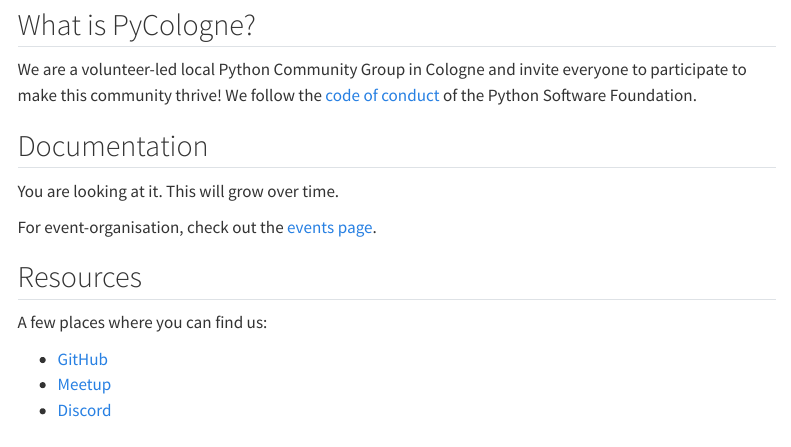
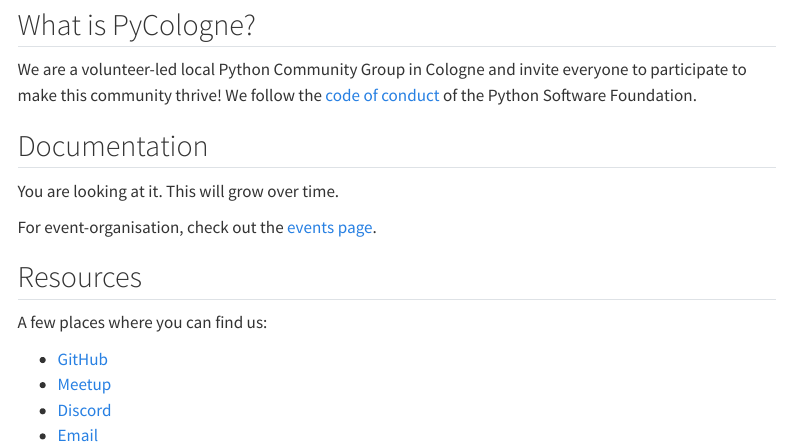
Before and after one commit to pycologne-group/community-organisation, a Quarto document (docs/index.qmd): the page in a window 1100 px wide, from 250 px down. Rendered offline with R 4.5, knitr and Pandoc in place of Quarto, with nearby package versions; menus at the side of the page are left out.

Commit message:
chore: mailto reference on website landing page

```diff
--- a/docs/index.qmd
+++ b/docs/index.qmd
@@ -27,3 +27,4 @@
 -   [GitHub](https://github.com/pycologne-group)
 -   [Meetup](https://www.meetup.com/pycologne)
 -   [Discord](https://discord.gg/AbadjmRpZN)
+-   [Email](mailto:info@pycologne.org)
```
